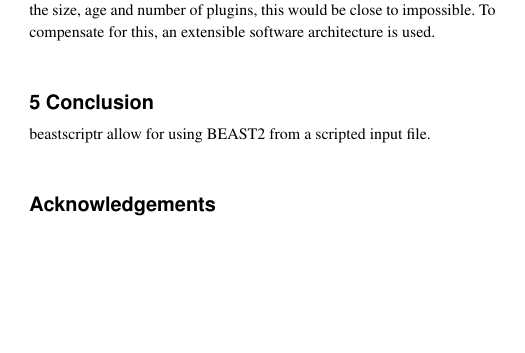
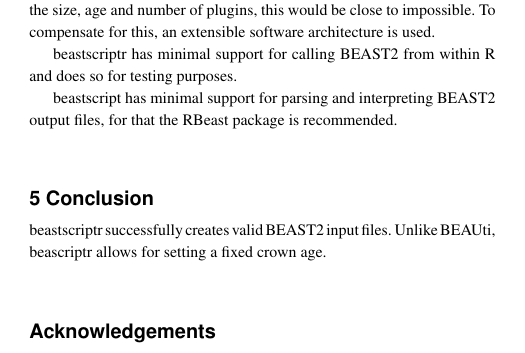
Before and after one commit to richelbilderbeek/babette_article, a LaTeX paper (main.tex): part of one column of page 1 of 2, cut so that both start at the same text, the shorter picture padded with empty space. Compiled offline with pdfLaTeX.

Commit message:
Discussion

```diff
--- a/main.tex
+++ b/main.tex
@@ -76,11 +76,18 @@ beastscriptr does not support the full functionality of BEAUti. Considering
 the size, age and number of plugins, this would be close to impossible.
 To compensate for this, an extensible software architecture is used.
 
+beastscriptr has minimal support for calling BEAST2 from within R and does
+so for testing purposes.
+
+beastscript has minimal support for parsing and interpreting BEAST2 output files,
+for that the RBeast package is recommended.
+
 %%%%%%%%%%%%%%%%%%%%%%%%%%%%%%%%%%%%%%%%%%%%%%%%%%%%%%%%%%%%%%%%%%%%%%%%%%%%%%%%%%%%%%
 \section{Conclusion}
 %%%%%%%%%%%%%%%%%%%%%%%%%%%%%%%%%%%%%%%%%%%%%%%%%%%%%%%%%%%%%%%%%%%%%%%%%%%%%%%%%%%%%%
 
-beastscriptr allow for using BEAST2 from a scripted input file.
+beastscriptr successfully creates valid BEAST2 input files. Unlike BEAUti,
+beascriptr allows for setting a fixed crown age.
 
 %%%%%%%%%%%%%%%%%%%%%%%%%%%%%%%%%%%%%%%%%%%%%%%%%%%%%%%%%%%%%%%%%%%%%%%%%%%%%%%%%%%%%%
 \section*{Acknowledgements}
```
